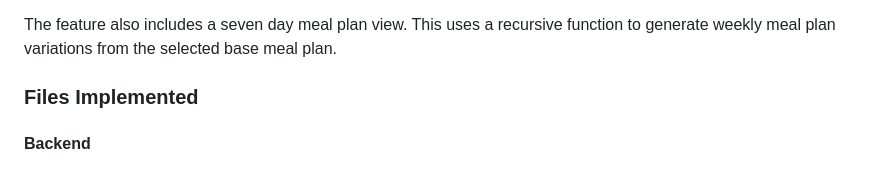
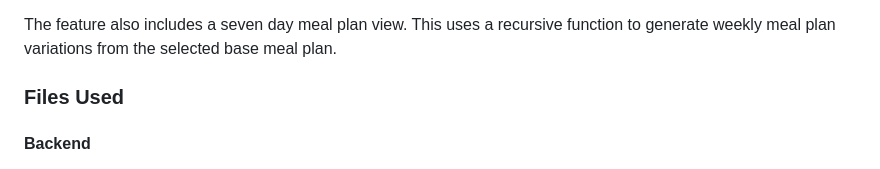
Before and after one commit to lanamnj0/goalgetter, a Markdown page: README.md, the part around the change. GitHub-like rendering.

Commit message:
README file with meal planning updates.

```diff
--- a/README.md
+++ b/README.md
@@ -182,7 +182,7 @@ The meal planning feature allows users to create a personalised meal plan based
 
 The feature also includes a seven day meal plan view. This uses a recursive function to generate weekly meal plan variations from the selected base meal plan.
 
-### Files Implemented
+### Files Used
 
 #### Backend
 
```
